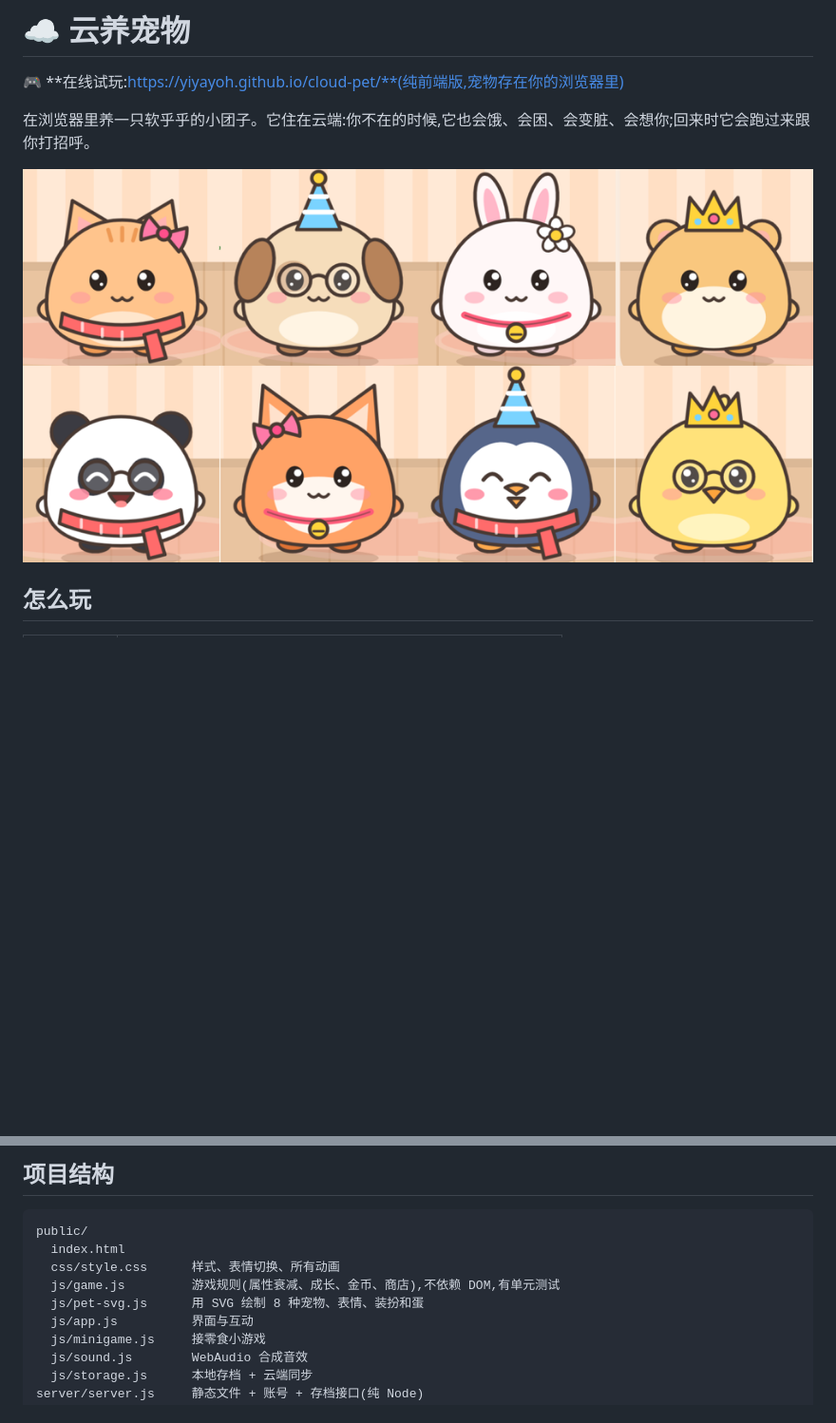
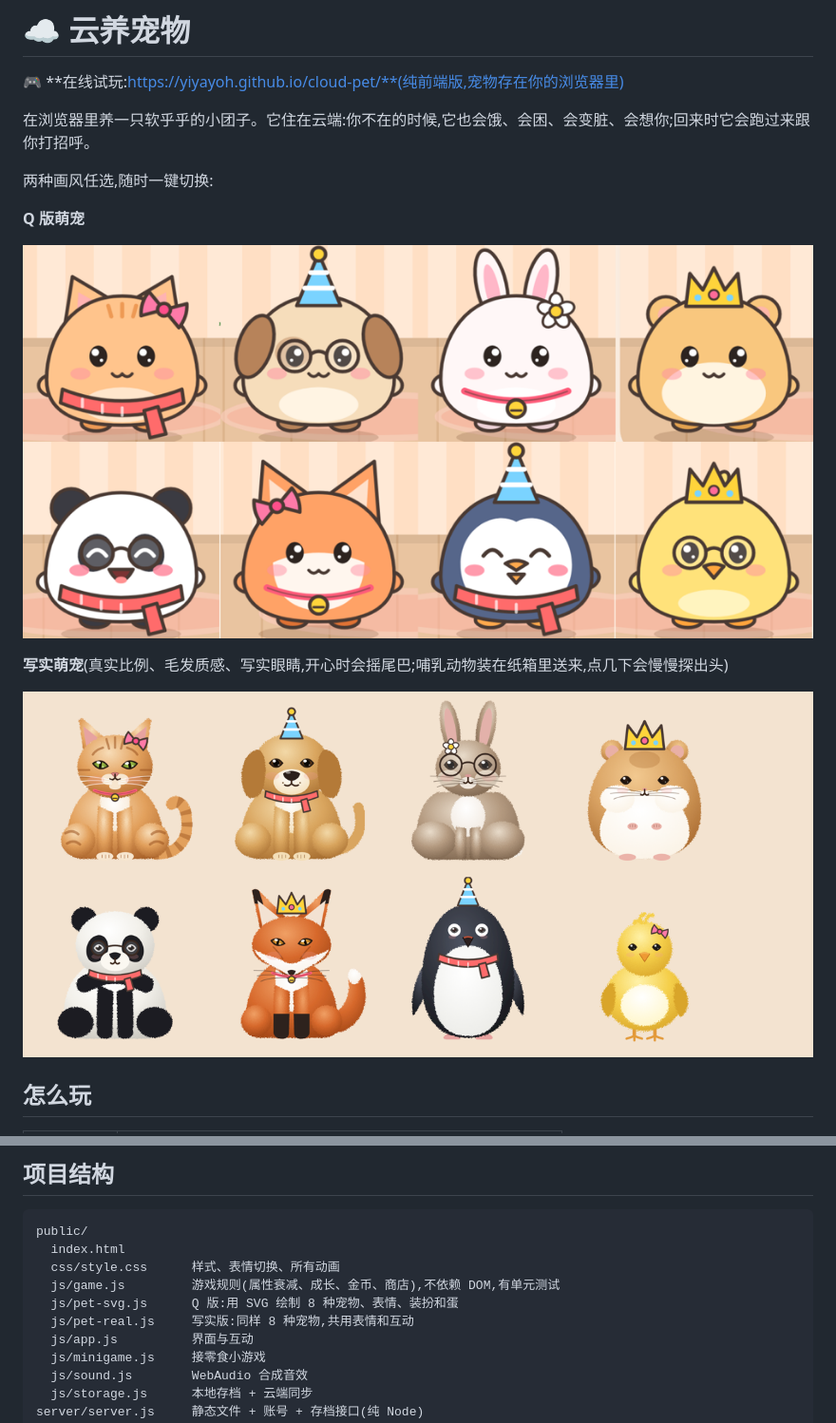
Before and after one commit to yiyayoh/cloud-pet, a Markdown page: README.md, 2 parts joined by grey strips. Shown at 95% size. GitHub-like rendering; pictures changed too: docs/pets-real.png (added); blank space fills up the shorter version.

Commit message:
新增写实画风:8 种写实宠物,可在领养时选择或随时切换
- 写实版有真实比例、毛发质感、渐变明暗和写实眼睛,开心时摇尾巴
- 写实哺乳动物装在纸箱里送来,点击后慢慢探出头;鸟类为写实的蛋
- 表情、装扮、互动和小游戏在两种画风下通用
- 修复商店标签的事件绑定误伤其他标签栏

Co-Authored-By: Claude Opus 5.5 <noreply@anthropic.com>
Claude-Session: https://claude.ai/code/session_013mxFK4epMJXwiTub5cKuCg

```diff
--- a/README.md
+++ b/README.md
@@ -4,7 +4,15 @@
 
 在浏览器里养一只软乎乎的小团子。它住在云端:你不在的时候,它也会饿、会困、会变脏、会想你;回来时它会跑过来跟你打招呼。
 
-![8 种宠物](docs/pets.png)
+两种画风任选,随时一键切换:
+
+**Q 版萌宠**
+
+![Q 版宠物](docs/pets.png)
+
+**写实萌宠**(真实比例、毛发质感、写实眼睛,开心时会摇尾巴;哺乳动物装在纸箱里送来,点几下会慢慢探出头)
+
+![写实宠物](docs/pets-real.png)
 
 ## 怎么玩
 
@@ -48,7 +56,8 @@ public/
   index.html
   css/style.css      样式、表情切换、所有动画
   js/game.js         游戏规则(属性衰减、成长、金币、商店),不依赖 DOM,有单元测试
-  js/pet-svg.js      用 SVG 绘制 8 种宠物、表情、装扮和蛋
+  js/pet-svg.js      Q 版:用 SVG 绘制 8 种宠物、表情、装扮和蛋
+  js/pet-real.js     写实版:同样 8 种宠物,共用表情和互动
   js/app.js          界面与互动
   js/minigame.js     接零食小游戏
   js/sound.js        WebAudio 合成音效
```
Also changed, not shown: 8 other files.
